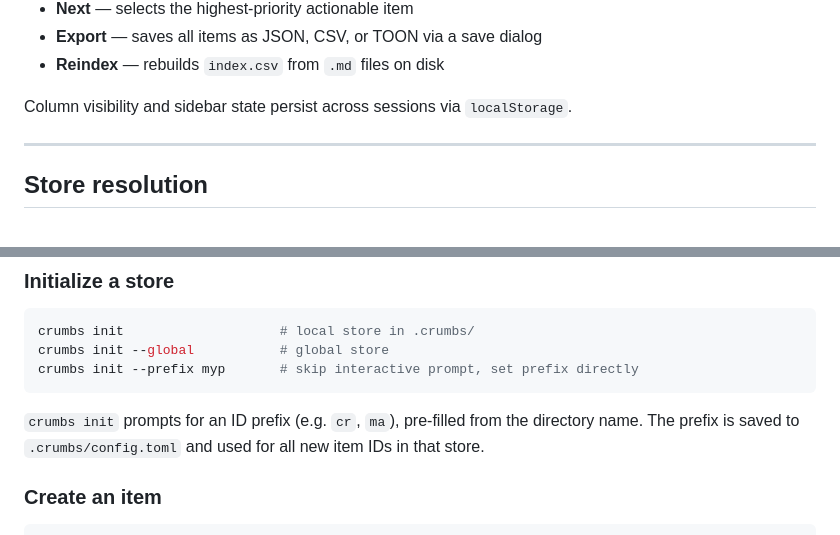
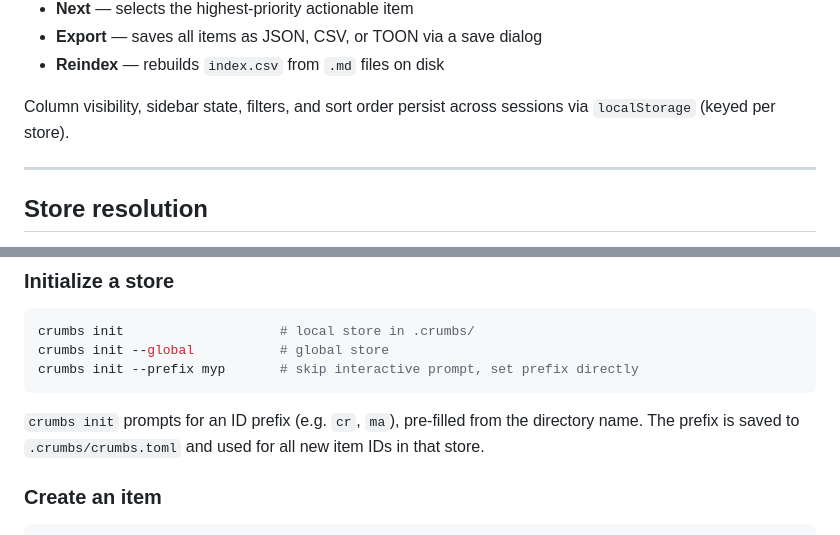
Before and after one commit to evensolberg/crumbs, a Markdown page: README.md, 2 parts joined by grey strips. GitHub-like rendering.

Commit message:
Docs: Update README for crumbs.toml and localStorage state
- config.toml → crumbs.toml (matches rename in cr-vzh)
- Note that filters and sort order also persist via localStorage

Co-Authored-By: Claude <noreply@anthropic.com>

````diff
--- a/README.md
+++ b/README.md
@@ -70,7 +70,7 @@ The GUI provides a full item management interface:
 - **Export** — saves all items as JSON, CSV, or TOON via a save dialog
 - **Reindex** — rebuilds `index.csv` from `.md` files on disk
 
-Column visibility and sidebar state persist across sessions via `localStorage`.
+Column visibility, sidebar state, filters, and sort order persist across sessions via `localStorage` (keyed per store).
 
 ---
 
@@ -95,7 +95,7 @@ crumbs init --global           # global store
 crumbs init --prefix myp       # skip interactive prompt, set prefix directly
 ```
 
-`crumbs init` prompts for an ID prefix (e.g. `cr`, `ma`), pre-filled from the directory name. The prefix is saved to `.crumbs/config.toml` and used for all new item IDs in that store.
+`crumbs init` prompts for an ID prefix (e.g. `cr`, `ma`), pre-filled from the directory name. The prefix is saved to `.crumbs/crumbs.toml` and used for all new item IDs in that store.
 
 ### Create an item
 
````
